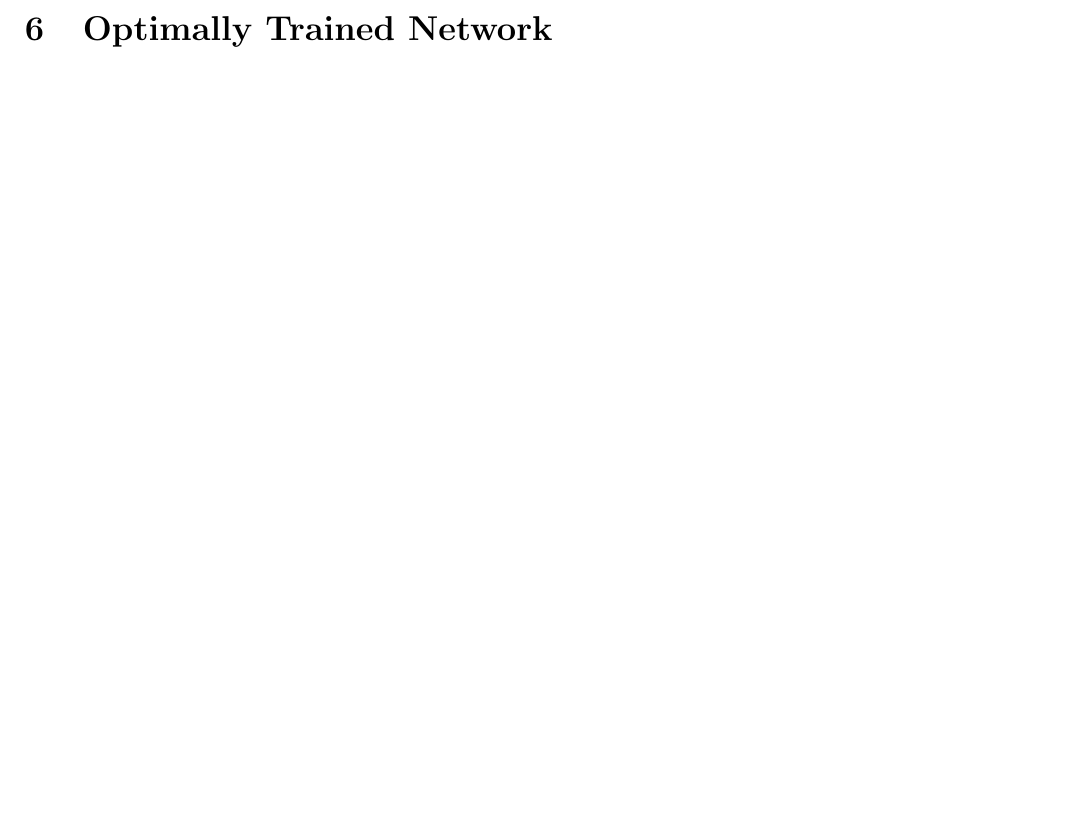
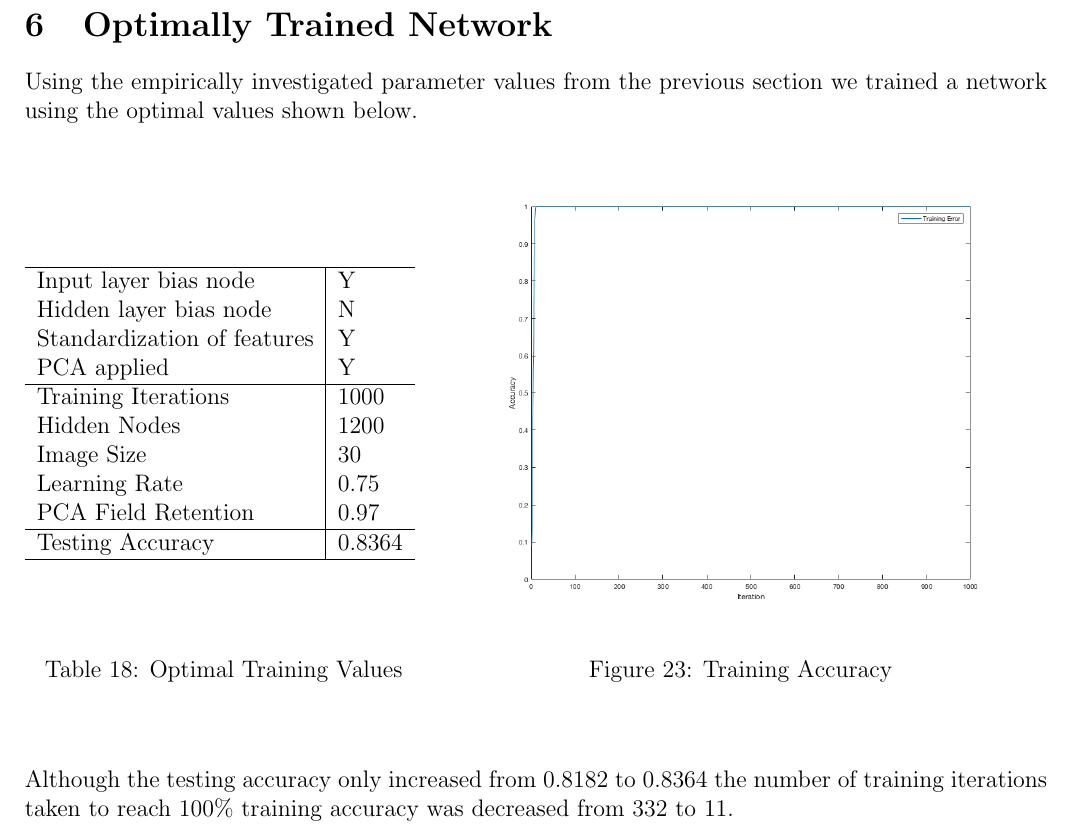
Before and after one commit to alexmarion/CS499I_Advanced_Neural_Networks, a LaTeX document (Latex/ANN.tex): part of page 14 of 14 before the commit and part of page 15 of 15 after it, cut so that both start at the same text, the shorter picture padded with empty space. Compiled offline with pdfLaTeX.

Commit message:
added optimal images

```diff
--- a/Latex/ANN.tex
+++ b/Latex/ANN.tex
@@ -253 +254,36 @@ All empirical data was gathered using the following variant which had the highes
 \section{Optimally Trained Network}
+Using the empirically investigated parameter values from the previous section we trained a network using the optimal values shown below.
+\begin{center}
+  \begin{table}[H]
+    \begin{varwidth}[b]{0.4\linewidth}
+      \centering
+      \begin{tabular}{l|l}
+        \hline
+        Input layer bias node & Y \\
+        Hidden layer bias node & N \\
+        Standardization of features & Y \\
+        PCA applied & Y \\
+        \hline
+        Training Iterations & 1000 \\
+        Hidden Nodes & 1200 \\
+        Image Size & 30 \\
+        Learning Rate & 0.75 \\
+        PCA Field Retention & 0.97 \\
+        \hline
+        Testing Accuracy & 0.8364 \\
+        \hline
+      \end{tabular}
+      ~\\[40pt]
+      \caption{Optimal Training Values}
+      \label{table:optimal_table}
+    \end{varwidth}%
+    \hfill
+    \begin{minipage}[b]{0.6\linewidth}
+      \centering
+      \includegraphics[width=100mm]{./accuracy_imgs/optimal_network.png}
+      \captionof{figure}{Training Accuracy}
+      \label{fig:optimal_plot}
+    \end{minipage}
+  \end{table}
+\end{center}
+Although the testing accuracy only increased from 0.8182 to 0.8364 the number of training iterations taken to reach 100\% training accuracy was decreased from 332 to 11.
```
Also changed, not shown: Latex/ANN.pdf, Latex/accuracy_imgs/optimal_network.png (added), Latex/ANN.tex (15 more changed lines), 5 other files.
